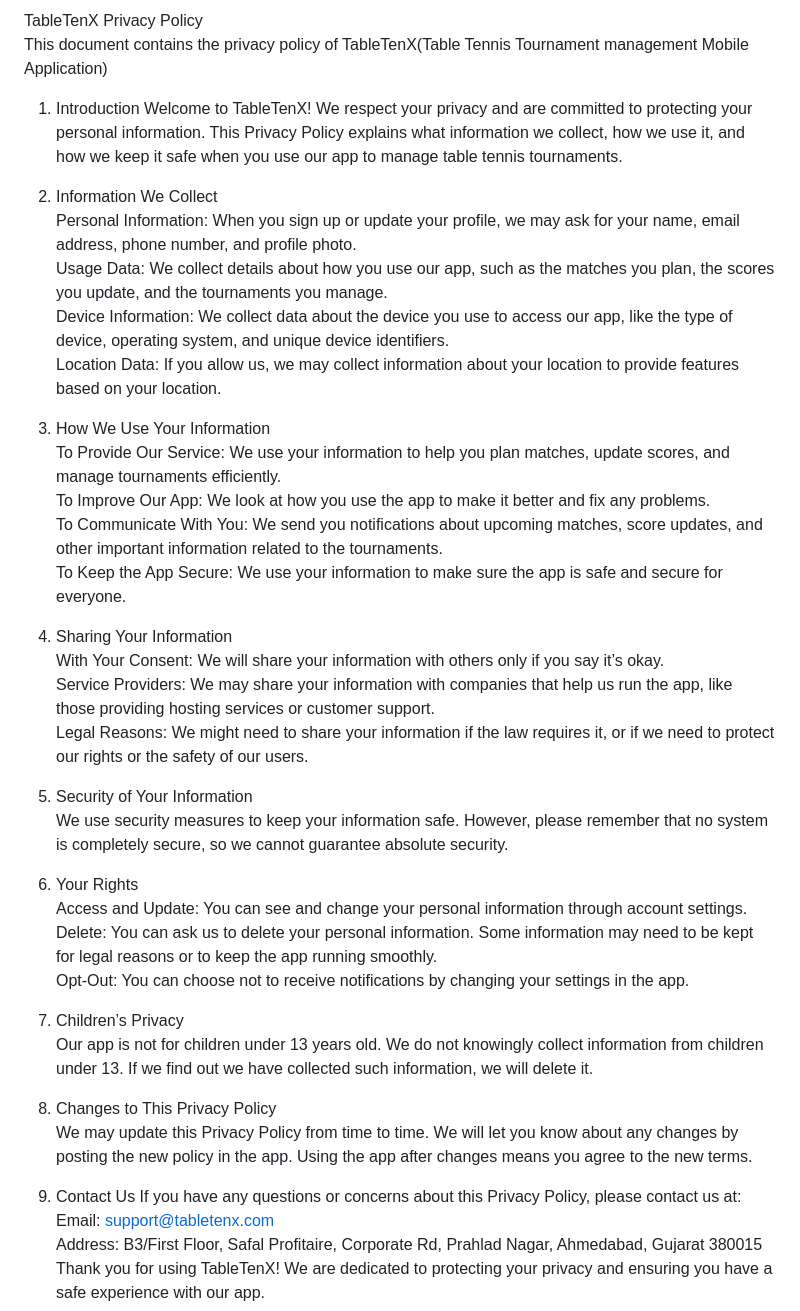
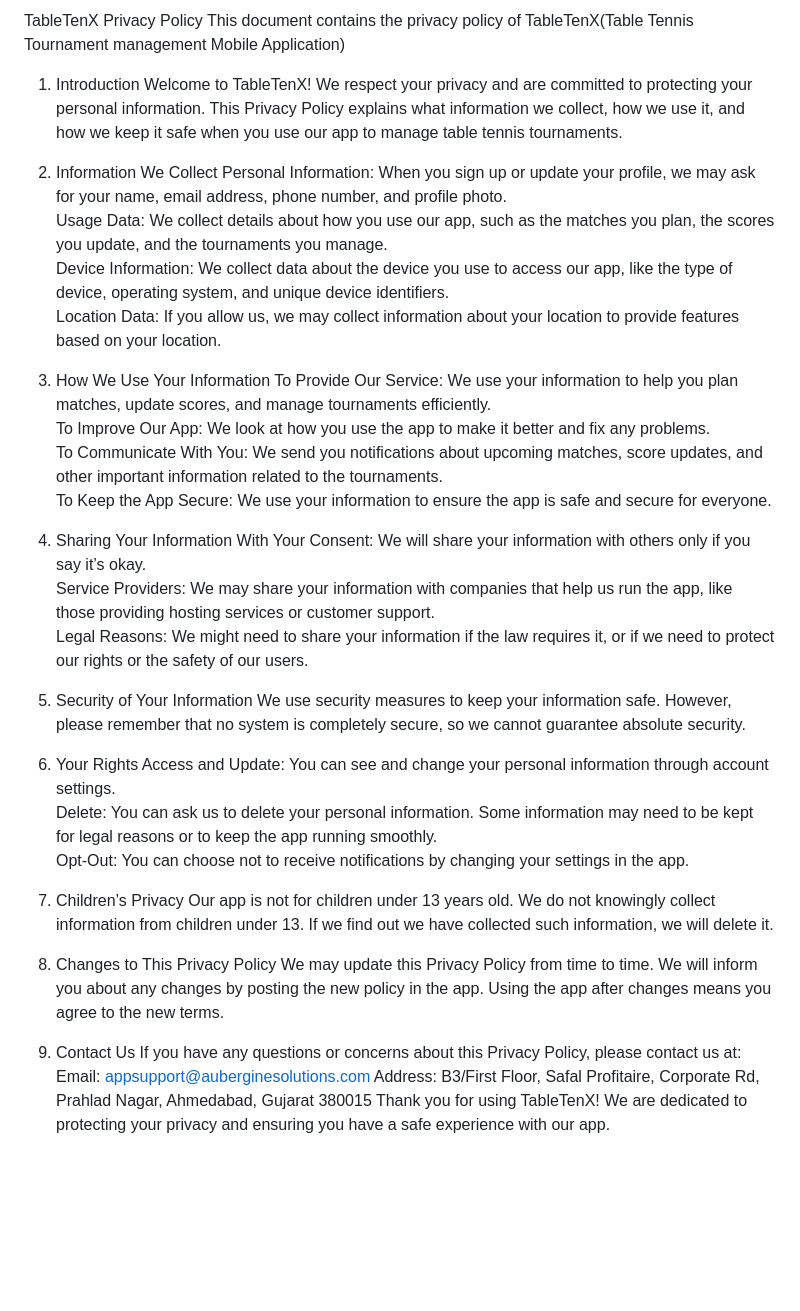
Before and after one commit to aubierahulp/privacy-policy, a Markdown page: privacy-policy.md, the part around the change. Drawn GitHub-style; blank space fills up the shorter version.

```diff
--- a/privacy-policy.md
+++ b/privacy-policy.md
@@ -1,41 +1,41 @@
-TableTenX Privacy Policy\
+TableTenX Privacy Policy
 This document contains the privacy policy of TableTenX(Table Tennis Tournament management Mobile Application)
 
 1. Introduction Welcome to TableTenX! We respect your privacy and are committed to protecting your personal information. This Privacy Policy explains what information we collect, how we use it, and how we keep it safe when you use our app to manage table tennis tournaments.
 
-2. Information We Collect\
+2. Information We Collect
 Personal Information: When you sign up or update your profile, we may ask for your name, email address, phone number, and profile photo.\
 Usage Data: We collect details about how you use our app, such as the matches you plan, the scores you update, and the tournaments you manage.\
 Device Information: We collect data about the device you use to access our app, like the type of device, operating system, and unique device identifiers.\
 Location Data: If you allow us, we may collect information about your location to provide features based on your location.
 
-3. How We Use Your Information\
+3. How We Use Your Information
 To Provide Our Service: We use your information to help you plan matches, update scores, and manage tournaments efficiently.\
 To Improve Our App: We look at how you use the app to make it better and fix any problems.\
 To Communicate With You: We send you notifications about upcoming matches, score updates, and other important information related to the tournaments.\
-To Keep the App Secure: We use your information to make sure the app is safe and secure for everyone.
+To Keep the App Secure: We use your information to ensure the app is safe and secure for everyone.
 
-4. Sharing Your Information\
+4. Sharing Your Information
 With Your Consent: We will share your information with others only if you say it’s okay.\
 Service Providers: We may share your information with companies that help us run the app, like those providing hosting services or customer support.\
 Legal Reasons: We might need to share your information if the law requires it, or if we need to protect our rights or the safety of our users.
 
-5. Security of Your Information\
+5. Security of Your Information
 We use security measures to keep your information safe. However, please remember that no system is completely secure, so we cannot guarantee absolute security.
 
-6. Your Rights\
+6. Your Rights
 Access and Update: You can see and change your personal information through account settings.\
 Delete: You can ask us to delete your personal information. Some information may need to be kept for legal reasons or to keep the app running smoothly.\
 Opt-Out: You can choose not to receive notifications by changing your settings in the app.
 
-7. Children’s Privacy\
+7. Children’s Privacy
 Our app is not for children under 13 years old. We do not knowingly collect information from children under 13. If we find out we have collected such information, we will delete it.
 
-8. Changes to This Privacy Policy\
-We may update this Privacy Policy from time to time. We will let you know about any changes by posting the new policy in the app. Using the app after changes means you agree to the new terms.
+8. Changes to This Privacy Policy
+We may update this Privacy Policy from time to time. We will inform you about any changes by posting the new policy in the app. Using the app after changes means you agree to the new terms.
 
 9. Contact Us
-If you have any questions or concerns about this Privacy Policy, please contact us at:\
-Email: support@tabletenx.com\
-Address: B3/First Floor, Safal Profitaire, Corporate Rd, Prahlad Nagar, Ahmedabad, Gujarat 380015\
+If you have any questions or concerns about this Privacy Policy, please contact us at:
+Email: appsupport@auberginesolutions.com
+Address: B3/First Floor, Safal Profitaire, Corporate Rd, Prahlad Nagar, Ahmedabad, Gujarat 380015
 Thank you for using TableTenX! We are dedicated to protecting your privacy and ensuring you have a safe experience with our app.
```
